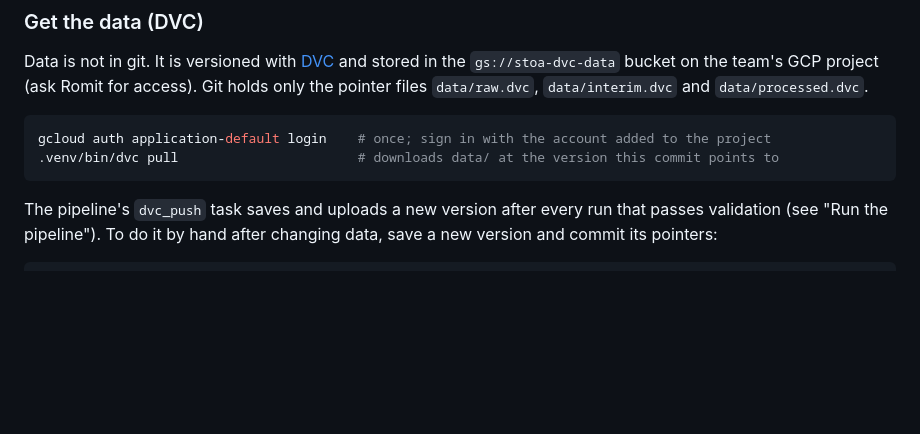
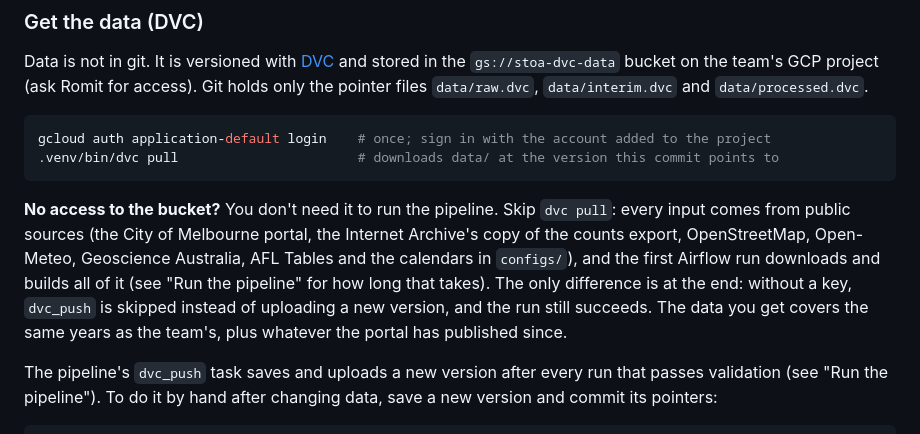
Before and after one commit to romit-basak/Stoa, a Markdown page: README.md, the part around the change. GitHub-like rendering; blank space fills up the shorter version.

Commit message:
Told readers without bucket access that they can skip dvc pull: the first pipeline run downloads everything from public sources and skips dvc_push.

````diff
--- a/README.md
+++ b/README.md
@@ -50,6 +50,8 @@ Data is not in git. It is versioned with [DVC](https://dvc.org) and stored in th
 gcloud auth application-default login    # once; sign in with the account added to the project
 .venv/bin/dvc pull                       # downloads data/ at the version this commit points to
 ```
+
+**No access to the bucket?** You don't need it to run the pipeline. Skip `dvc pull`: every input comes from public sources (the City of Melbourne portal, the Internet Archive's copy of the counts export, OpenStreetMap, Open-Meteo, Geoscience Australia, AFL Tables and the calendars in `configs/`), and the first Airflow run downloads and builds all of it (see "Run the pipeline" for how long that takes). The only difference is at the end: without a key, `dvc_push` is skipped instead of uploading a new version, and the run still succeeds. The data you get covers the same years as the team's, plus whatever the portal has published since.
 
 The pipeline's `dvc_push` task saves and uploads a new version after every run that passes validation (see "Run the pipeline"). To do it by hand after changing data, save a new version and commit its pointers:
 
````
